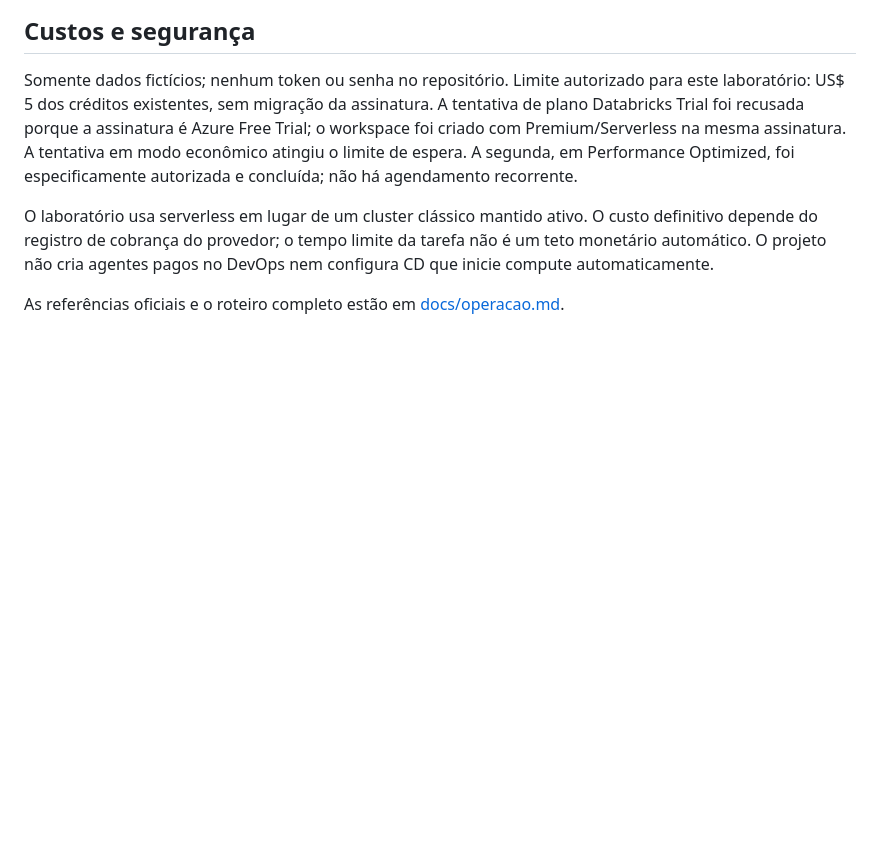
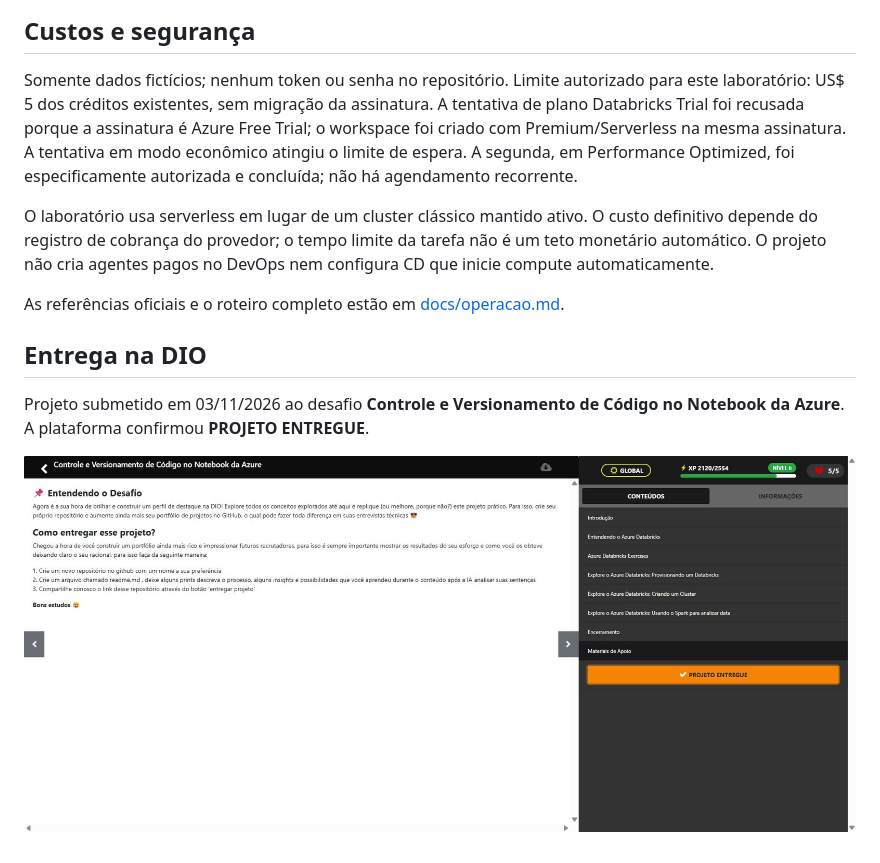
Before and after one commit to IgorGomes-ItSolutions/azure-databricks-versionamento-notebooks, a Markdown page: README.md, the part around the change. GitHub-like rendering; pictures changed too: docs/dio-projeto-entregue.png (added); blank space fills up the shorter version.

Commit message:
docs: registrar confirmacao de entrega na DIO

```diff
--- a/README.md
+++ b/README.md
@@ -59,3 +59,9 @@ Somente dados fictícios; nenhum token ou senha no repositório. Limite autoriza
 O laboratório usa serverless em lugar de um cluster clássico mantido ativo. O custo definitivo depende do registro de cobrança do provedor; o tempo limite da tarefa não é um teto monetário automático. O projeto não cria agentes pagos no DevOps nem configura CD que inicie compute automaticamente.
 
 As referências oficiais e o roteiro completo estão em [docs/operacao.md](docs/operacao.md).
+
+## Entrega na DIO
+
+Projeto submetido em 03/11/2026 ao desafio **Controle e Versionamento de Código no Notebook da Azure**. A plataforma confirmou **PROJETO ENTREGUE**.
+
+![Confirmação da entrega na DIO](docs/dio-projeto-entregue.png)
```
